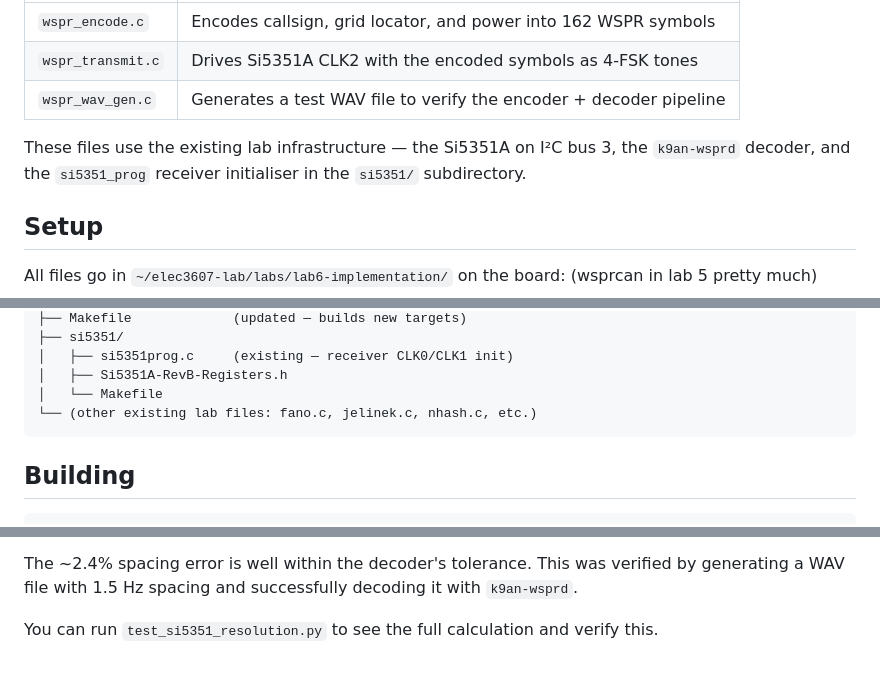
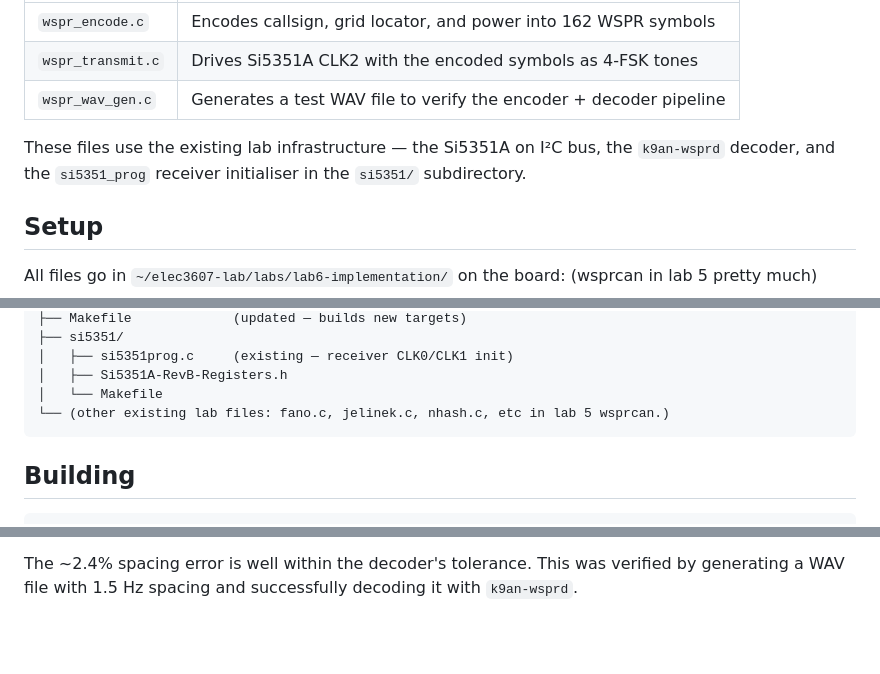
Before and after one commit to nealisconnor/wspr-transceiver, a Markdown page: testfiles/README.md, 3 parts joined by grey strips. GitHub-like rendering; blank space fills up the shorter version.

Commit message:
Update README.md for clarity and corrections
Corrected the I²C bus reference and clarified existing lab files.

````diff
--- a/testfiles/README.md
+++ b/testfiles/README.md
@@ -14,7 +14,7 @@ so basically you have to ensure wsprd.c the old file can run and those are all t
 | `wspr_transmit.c` | Drives Si5351A CLK2 with the encoded symbols as 4-FSK tones |
 | `wspr_wav_gen.c` | Generates a test WAV file to verify the encoder + decoder pipeline |
 
-These files use the existing lab infrastructure — the Si5351A on I²C bus 3, the `k9an-wsprd` decoder, and the `si5351_prog` receiver initialiser in the `si5351/` subdirectory.
+These files use the existing lab infrastructure — the Si5351A on I²C bus, the `k9an-wsprd` decoder, and the `si5351_prog` receiver initialiser in the `si5351/` subdirectory.
 
 ## Setup
 
@@ -33,7 +33,7 @@ lab6-implementation/
 │   ├── si5351prog.c     (existing — receiver CLK0/CLK1 init)
 │   ├── Si5351A-RevB-Registers.h
 │   └── Makefile
-└── (other existing lab files: fano.c, jelinek.c, nhash.c, etc.)
+└── (other existing lab files: fano.c, jelinek.c, nhash.c, etc in lab 5 wsprcan.)
 ```
 
 ## Building
@@ -171,5 +171,3 @@ With our configuration (27 MHz crystal, c = 1,000,000, N = 126):
 Even using the maximum c = 1,048,575 (20-bit limit), the step count is still not an integer. This is a fundamental hardware limitation of the Si5351A's fractional-N PLL — you cannot write a fractional value to an integer register.
 
 The ~2.4% spacing error is well within the decoder's tolerance. This was verified by generating a WAV file with 1.5 Hz spacing and successfully decoding it with `k9an-wsprd`.
-
-You can run `test_si5351_resolution.py` to see the full calculation and verify this.
````
